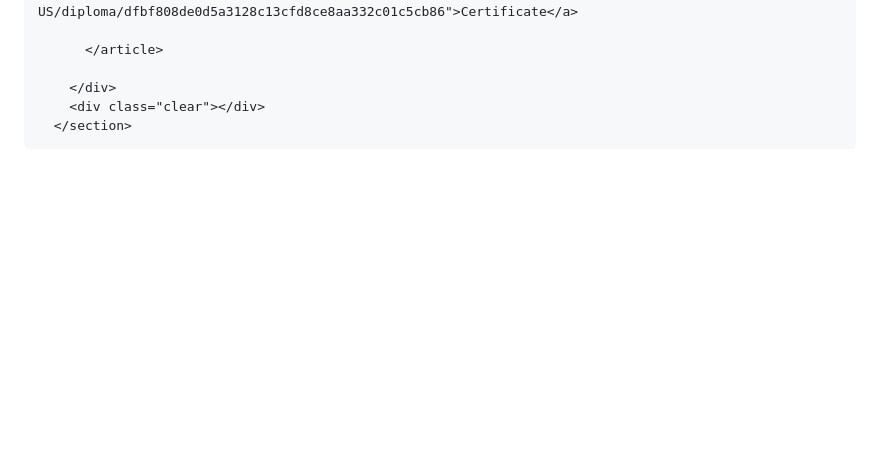
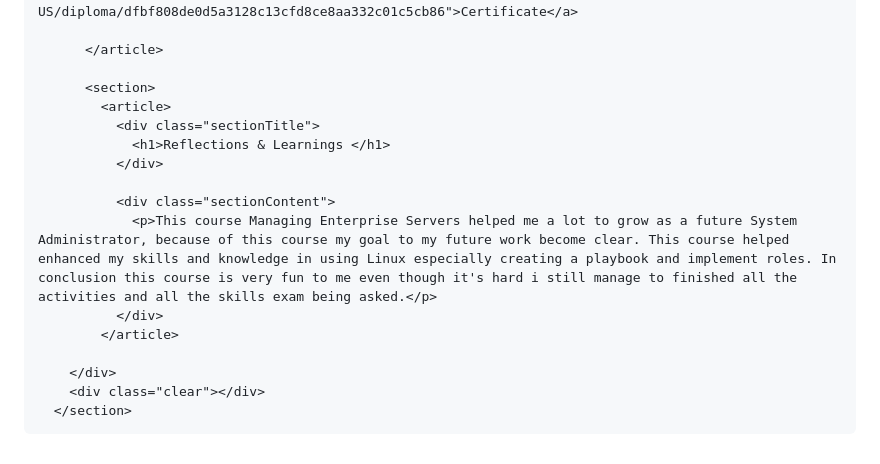
Before and after one commit to jemamadeo/jemamadeo.github.io, a Markdown page: README.md, the part around the change printed below. Rendered like a GitHub page; blank space fills up the shorter version.

```diff
--- a/README.md
+++ b/README.md
@@ -197,6 +197,17 @@
 
           </article>
 
+          <section>
+            <article>
+              <div class="sectionTitle">
+                <h1>Reflections & Learnings </h1>
+              </div>
+
+              <div class="sectionContent">
+                <p>This course Managing Enterprise Servers helped me a lot to grow as a future System Administrator, because of this course my goal to my future work become clear. This course helped enhanced my skills and knowledge in using Linux especially creating a playbook and implement roles. In conclusion this course is very fun to me even though it's hard i still manage to finished all the activities and all the skills exam being asked.</p>
+              </div>
+            </article>
+
         </div>
         <div class="clear"></div>
       </section>
```
Also changed, not shown: other parts of README.md (+1 -1 lines).
